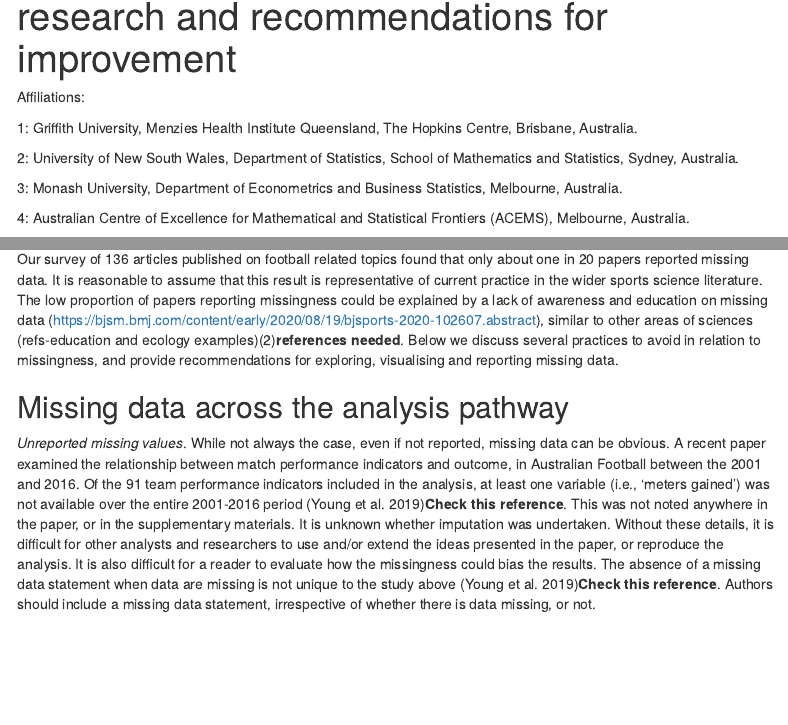
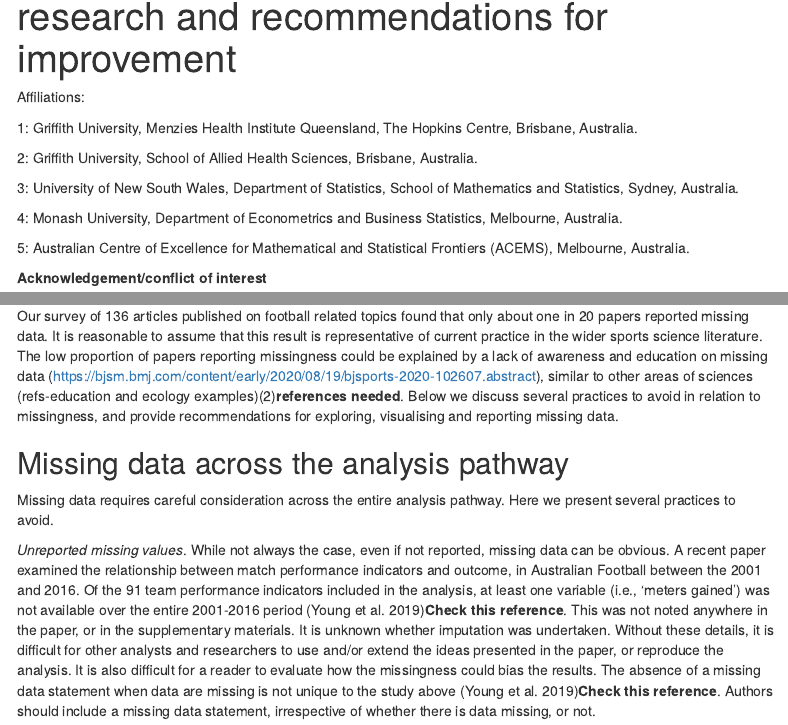
Before and after one commit to SciBorgo/Missing-data, an R Markdown document (paper/paper.Rmd): the page in a window 1100 px wide, from 70 px down, and a second part further down, joined at a grey line. Rendered offline with R 4.5, knitr and Pandoc, with nearby package versions; some code elsewhere in the file could not run offline; menus at the side of the page are left out.

Commit message:
wording changes.

```diff
--- a/paper/paper.Rmd
+++ b/paper/paper.Rmd
@@ -1,6 +1,6 @@
 ---
 title: "Missing data: Current practice in football research and recommendations for improvement"
-authors: David N Borg(1), Robert Nguyen(2), Nicholas J Tierney(3,4)
+authors: David N Borg(1,2), Robert Nguyen(3), Nicholas J Tierney(4,5)
 output:
   html_document:
     toc: true
@@ -28,13 +28,15 @@ Affiliations:
 1: Griffith University, Menzies Health Institute Queensland, The Hopkins
 Centre, Brisbane, Australia.
 
-2: University of New South Wales, Department of Statistics, School of
+2: Griffith University, School of Allied Health Sciences, Brisbane, Australia.
+
+3: University of New South Wales, Department of Statistics, School of
 Mathematics and Statistics, Sydney, Australia.
 
-3: Monash University, Department of Econometrics and Business Statistics,
+4: Monash University, Department of Econometrics and Business Statistics,
 Melbourne, Australia.
 
-4: Australian Centre of Excellence for Mathematical and Statistical
+5: Australian Centre of Excellence for Mathematical and Statistical
 Frontiers (ACEMS), Melbourne, Australia.
 
 **Acknowledgement/conflict of interest**
@@ -179,6 +181,9 @@ relation to missingness, and provide recommendations for exploring,
 visualising and reporting missing data.
 
 ## Missing data across the analysis pathway
+
+Missing data requires careful consideration across the entire analysis pathway.
+Here we present several practices to avoid.
 
 *Unreported missing values*. While not always the case, even if
 not reported, missing data can be obvious. A recent paper examined the
```
